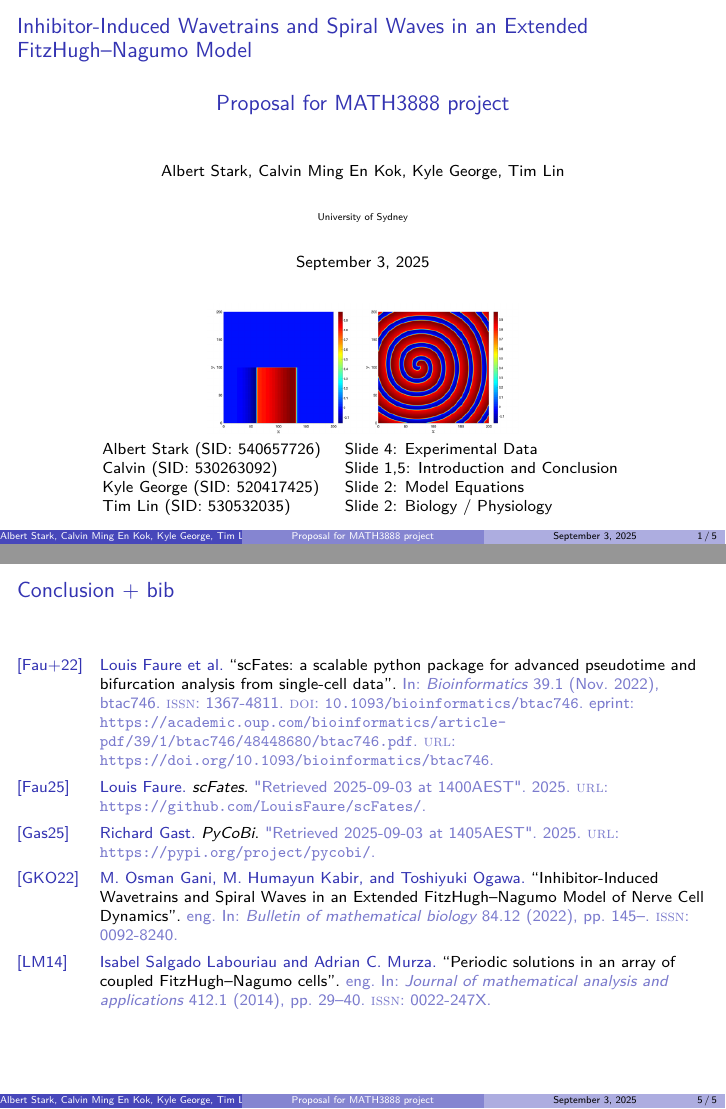
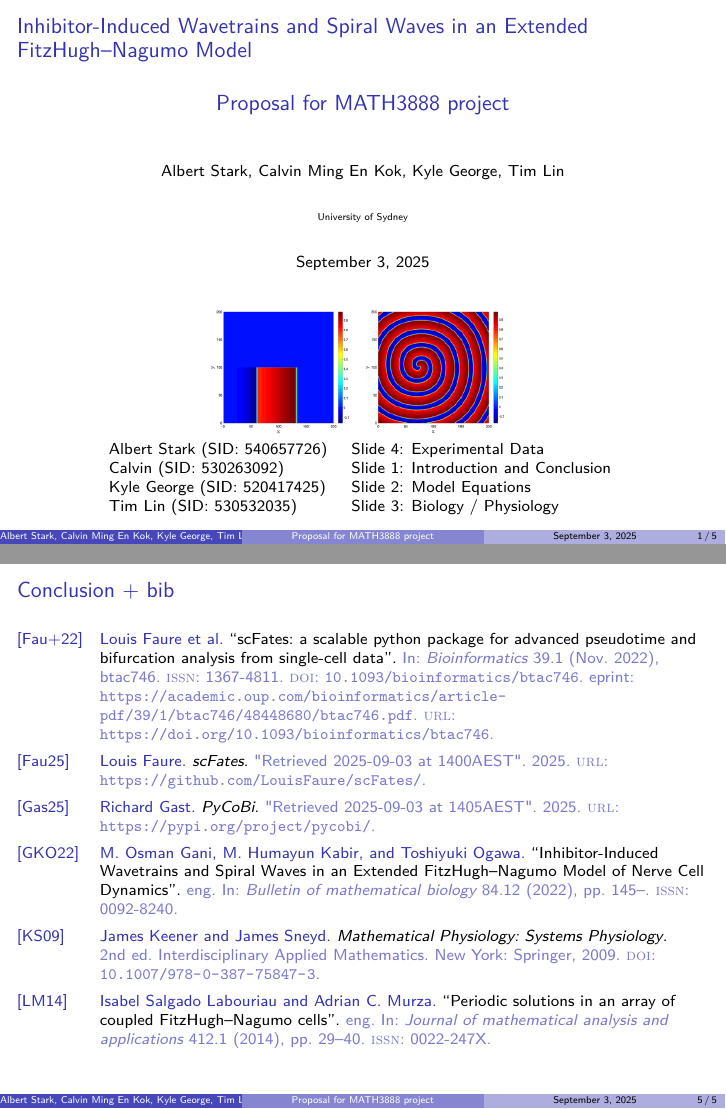
Before and after one commit to USYD-MATH3888-2025-Group-9/model-implementation, LaTeX slides (LaTeX/Project_Presentation/main.tex, which reads LaTeX/Project_Presentation/bib.bib): pages 1 and 5 of 5, joined at a grey line. Compiled offline with pdfLaTeX.

Commit message:
correction on workload slide final final commit

```diff
--- a/LaTeX/Project_Presentation/bib.bib
+++ b/LaTeX/Project_Presentation/bib.bib
@@ -73,3 +73,10 @@ year = {2014},
   address   = {New York},
   doi       = {10.1007/978-0-387-75847-3}
 }
+@book{mathpys,
+	author    = {Keener, James and Sneyd, James},
+	title     = {Mathematical Physiology: Systems Physiology},
+	year      = {2009},
+	edition = {2},
+
+	publisher = {Springer},
--- a/LaTeX/Project_Presentation/main.tex
+++ b/LaTeX/Project_Presentation/main.tex
@@ -38,9 +38,9 @@
 	\normalsize
 		\begin{tabular}{ll}
 		Albert Stark (SID: 540657726) & Slide 4: Experimental Data \\
-		Calvin (SID: 530263092) & Slide 1,5: Introduction and Conclusion \\
+		Calvin (SID: 530263092) & Slide 1: Introduction and Conclusion \\
 		Kyle George (SID: 520417425) & Slide 2: Model Equations \\
-		Tim Lin (SID: 530532035) & Slide 2: Biology / Physiology
+		Tim Lin (SID: 530532035) & Slide 3: Biology / Physiology
 		\end{tabular}
 	\vspace{0.5cm}
 	\end{frame}
```
Also changed, not shown: LaTeX/Project_Presentation/main.pdf, LaTeX/Project_Presentation/bib.bib (4 more changed lines), LaTeX/Project_Presentation/main.tex (2 more changed lines).
